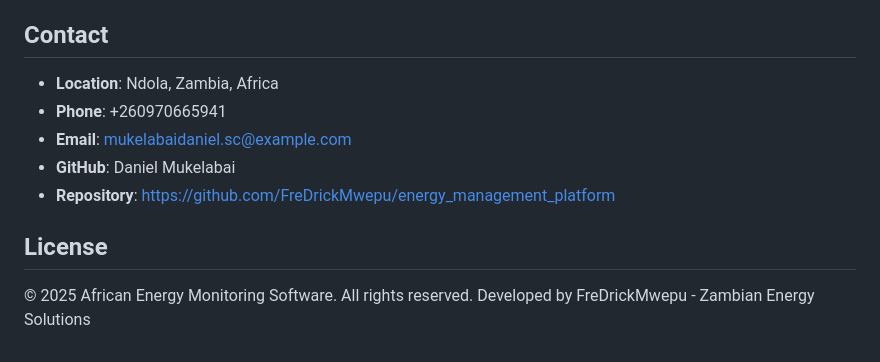
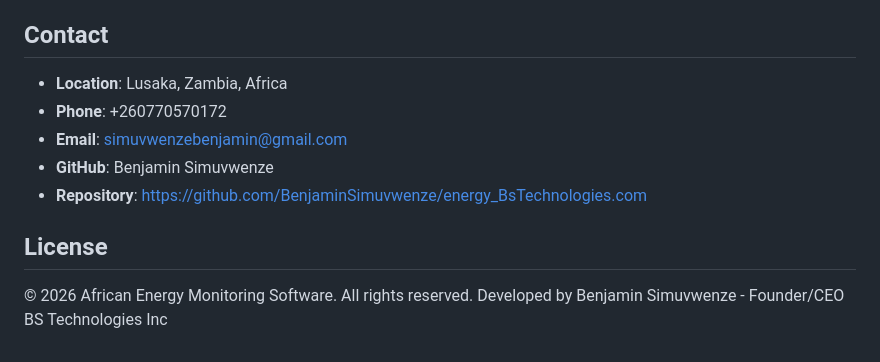
Before and after one commit to BenjaminSimuvwenze/BS-TECHNOLOGIES.-Inc, a Markdown page: README.md, the part around the change. Drawn GitHub-style.

```diff
--- a/README.md
+++ b/README.md
@@ -316,13 +316,13 @@ This project is designed for African energy management needs. Contributions that
 
 ## Contact
 
-- **Location**: Ndola, Zambia, Africa
-- **Phone**: +260970665941
-- **Email**: mukelabaidaniel.sc@example.com
-- **GitHub**: Daniel Mukelabai
-- **Repository**: https://github.com/FreDrickMwepu/energy_management_platform
+- **Location**: Lusaka, Zambia, Africa
+- **Phone**: +260770570172
+- **Email**: simuvwenzebenjamin@gmail.com
+- **GitHub**:   Benjamin Simuvwenze
+- **Repository**: https://github.com/BenjaminSimuvwenze/energy_BsTechnologies.com
 
 ## License
 
-© 2025 African Energy Monitoring Software. All rights reserved.
-Developed by FreDrickMwepu - Zambian Energy Solutions
+© 2026 African Energy Monitoring Software. All rights reserved.
+Developed by Benjamin Simuvwenze - Founder/CEO BS Technologies Inc
```
